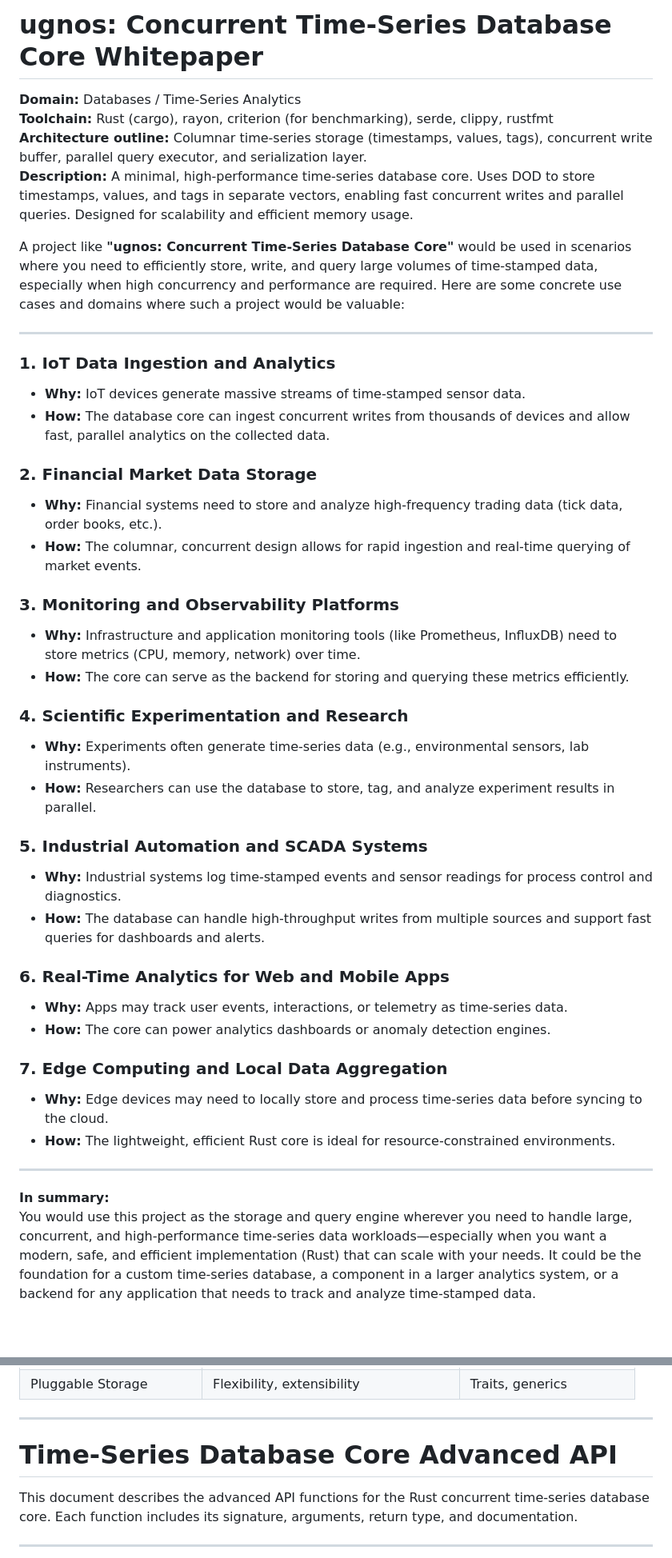
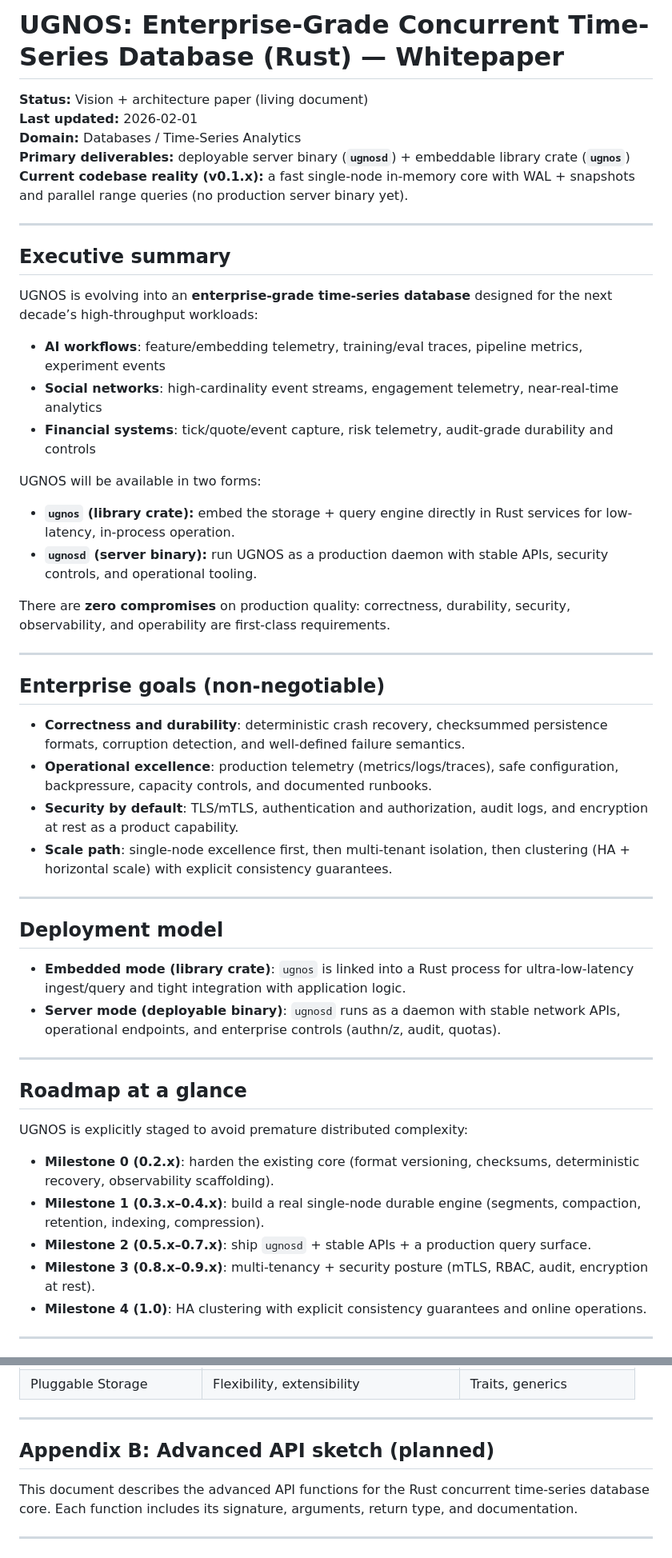
Before and after one commit to bogwi/ugnos, a Markdown page: Ugnos_Concurrent_Time-Series_Database_Core_Whitepaper.md, 2 parts joined by grey strips. Shown at 80% size. GitHub-like rendering; blank space fills up the shorter version.

Commit message:
docs: define new goals as per: `Ugnos_Concurrent_Time-Series_Database_Core_Whitepaper`

```diff
--- a/Ugnos_Concurrent_Time-Series_Database_Core_Whitepaper.md
+++ b/Ugnos_Concurrent_Time-Series_Database_Core_Whitepaper.md
@@ -1,44 +1,55 @@
-# ugnos: Concurrent Time-Series Database Core Whitepaper
+# UGNOS: Enterprise-Grade Concurrent Time-Series Database (Rust) — Whitepaper
 
+**Status:** Vision + architecture paper (living document)
+**Last updated:** 2026-02-01
 **Domain:** Databases / Time-Series Analytics
-**Toolchain:** Rust (cargo), rayon, criterion (for benchmarking), serde, clippy, rustfmt
-**Architecture outline:** Columnar time-series storage (timestamps, values, tags), concurrent write buffer, parallel query executor, and serialization layer.
-**Description:**
-A minimal, high-performance time-series database core. Uses DOD to store timestamps, values, and tags in separate vectors, enabling fast concurrent writes and parallel queries. Designed for scalability and efficient memory usage.
-
-A project like **"ugnos: Concurrent Time-Series Database Core"** would be used in scenarios where you need to efficiently store, write, and query large volumes of time-stamped data, especially when high concurrency and performance are required. Here are some concrete use cases and domains where such a project would be valuable:
+**Primary deliverables:** deployable server binary (**`ugnosd`**) + embeddable library crate (**`ugnos`**)
+**Current codebase reality (v0.1.x):** a fast single-node in-memory core with WAL + snapshots and parallel range queries (no production server binary yet).
 
 ---
 
-### 1. **IoT Data Ingestion and Analytics**
-- **Why:** IoT devices generate massive streams of time-stamped sensor data.
-- **How:** The database core can ingest concurrent writes from thousands of devices and allow fast, parallel analytics on the collected data.
+## Executive summary
 
-### 2. **Financial Market Data Storage**
-- **Why:** Financial systems need to store and analyze high-frequency trading data (tick data, order books, etc.).
-- **How:** The columnar, concurrent design allows for rapid ingestion and real-time querying of market events.
+UGNOS is evolving into an **enterprise-grade time-series database** designed for the next decade’s high-throughput workloads:
 
-### 3. **Monitoring and Observability Platforms**
-- **Why:** Infrastructure and application monitoring tools (like Prometheus, InfluxDB) need to store metrics (CPU, memory, network) over time.
-- **How:** The core can serve as the backend for storing and querying these metrics efficiently.
+- **AI workflows**: feature/embedding telemetry, training/eval traces, pipeline metrics, experiment events
+- **Social networks**: high-cardinality event streams, engagement telemetry, near-real-time analytics
+- **Financial systems**: tick/quote/event capture, risk telemetry, audit-grade durability and controls
 
-### 4. **Scientific Experimentation and Research**
-- **Why:** Experiments often generate time-series data (e.g., environmental sensors, lab instruments).
-- **How:** Researchers can use the database to store, tag, and analyze experiment results in parallel.
+UGNOS will be available in two forms:
 
-### 5. **Industrial Automation and SCADA Systems**
-- **Why:** Industrial systems log time-stamped events and sensor readings for process control and diagnostics.
-- **How:** The database can handle high-throughput writes from multiple sources and support fast queries for dashboards and alerts.
+- **`ugnos` (library crate):** embed the storage + query engine directly in Rust services for low-latency, in-process operation.
+- **`ugnosd` (server binary):** run UGNOS as a production daemon with stable APIs, security controls, and operational tooling.
 
-### 6. **Real-Time Analytics for Web and Mobile Apps**
-- **Why:** Apps may track user events, interactions, or telemetry as time-series data.
-- **How:** The core can power analytics dashboards or anomaly detection engines.
-
-### 7. **Edge Computing and Local Data Aggregation**
-- **Why:** Edge devices may need to locally store and process time-series data before syncing to the cloud.
-- **How:** The lightweight, efficient Rust core is ideal for resource-constrained environments.
+There are **zero compromises** on production quality: correctness, durability, security, observability, and operability are first-class requirements.
 
 ---
 
-**In summary:**
-You would use this project as the storage and query engine wherever you need to handle large, concurrent, and high-performance time-series data workloads—especially when you want a modern, safe, and efficient implementation (Rust) that can scale with your needs. It could be the foundation for a custom time-series database, a component in a larger analytics system, or a backend for any application that needs to track and analyze time-stamped data.
+## Enterprise goals (non-negotiable)
+
+- **Correctness and durability**: deterministic crash recovery, checksummed persistence formats, corruption detection, and well-defined failure semantics.
+- **Operational excellence**: production telemetry (metrics/logs/traces), safe configuration, backpressure, capacity controls, and documented runbooks.
+- **Security by default**: TLS/mTLS, authentication and authorization, audit logs, and encryption at rest as a product capability.
+- **Scale path**: single-node excellence first, then multi-tenant isolation, then clustering (HA + horizontal scale) with explicit consistency guarantees.
+
+---
+
+## Deployment model
+
+- **Embedded mode (library crate)**: `ugnos` is linked into a Rust process for ultra-low-latency ingest/query and tight integration with application logic.
+- **Server mode (deployable binary)**: `ugnosd` runs as a daemon with stable network APIs, operational endpoints, and enterprise controls (authn/z, audit, quotas).
+
+---
+
+## Roadmap at a glance
+
+UGNOS is explicitly staged to avoid premature distributed complexity:
+
+- **Milestone 0 (0.2.x)**: harden the existing core (format versioning, checksums, deterministic recovery, observability scaffolding).
+- **Milestone 1 (0.3.x–0.4.x)**: build a real single-node durable engine (segments, compaction, retention, indexing, compression).
+- **Milestone 2 (0.5.x–0.7.x)**: ship `ugnosd` + stable APIs + a production query surface.
+- **Milestone 3 (0.8.x–0.9.x)**: multi-tenancy + security posture (mTLS, RBAC, audit, encryption at rest).
+- **Milestone 4 (1.0)**: HA clustering with explicit consistency guarantees and online operations.
+
+---
+
@@ -314,7 +340,7 @@ struct Database {
 ---
 
 
-# Time-Series Database Core Advanced API
+## Appendix B: Advanced API sketch (planned)
 
 This document describes the advanced API functions for the Rust concurrent time-series database core. Each function includes its signature, arguments, return type, and documentation.
 
```
Also changed, not shown: other parts of Ugnos_Concurrent_Time-Series_Database_Core_Whitepaper.md (+16 -1 lines).
